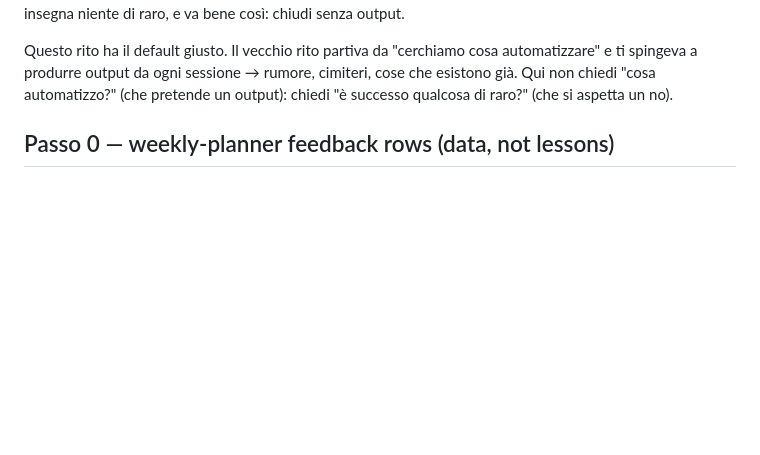
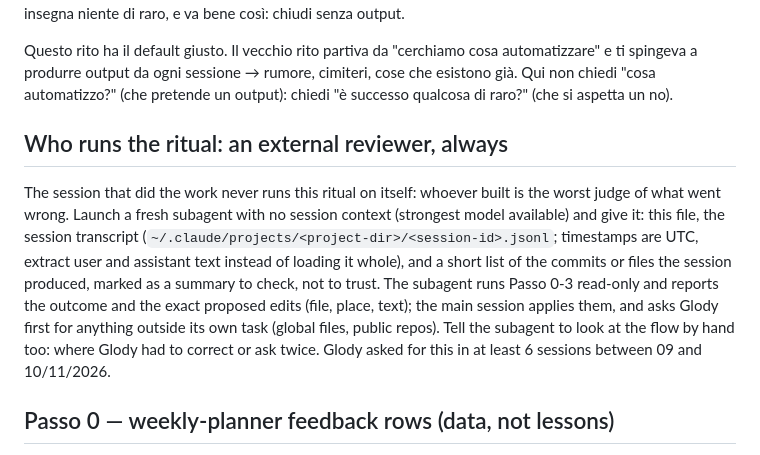
Before and after one commit to glodyfimpa/claude-skills, a Markdown page: session-retrospective/SKILL.md, the part around the change. Drawn GitHub-style; blank space fills up the shorter version.

Commit message:
session-retrospective: the ritual always runs in an external reviewer subagent
Co-Authored-By: Claude Opus 5.5 <noreply@anthropic.com>

```diff
--- a/session-retrospective/SKILL.md
+++ b/session-retrospective/SKILL.md
@@ -27,6 +27,19 @@ Questo rito ha il default giusto. Il vecchio rito partiva da "cerchiamo cosa aut
 ti spingeva a produrre output da ogni sessione → rumore, cimiteri, cose che esistono già. Qui
 non chiedi "cosa automatizzo?" (che pretende un output): chiedi "è successo qualcosa di raro?"
 (che si aspetta un no).
+
+## Who runs the ritual: an external reviewer, always
+
+The session that did the work never runs this ritual on itself: whoever built is the worst
+judge of what went wrong. Launch a fresh subagent with no session context (strongest model
+available) and give it: this file, the session transcript
+(`~/.claude/projects/<project-dir>/<session-id>.jsonl`; timestamps are UTC, extract user and
+assistant text instead of loading it whole), and a short list of the commits or files the
+session produced, marked as a summary to check, not to trust. The subagent runs Passo 0-3
+read-only and reports the outcome and the exact proposed edits (file, place, text); the main
+session applies them, and asks Glody first for anything outside its own task (global files,
+public repos). Tell the subagent to look at the flow by hand too: where Glody had to correct
+or ask twice. Glody asked for this in at least 6 sessions between 09 and 10/11/2026.
 
 ## Passo 0 — weekly-planner feedback rows (data, not lessons)
 
```
